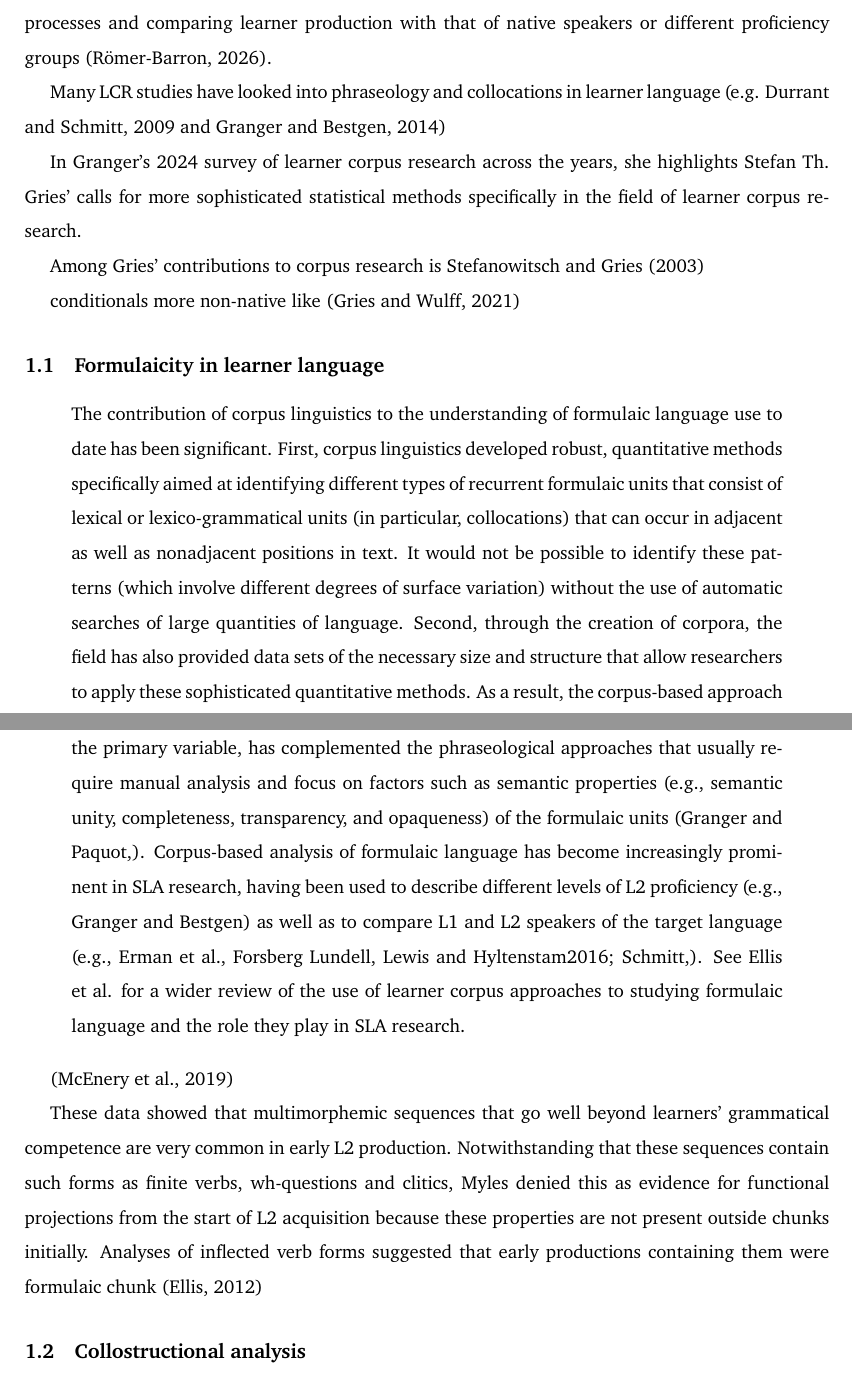
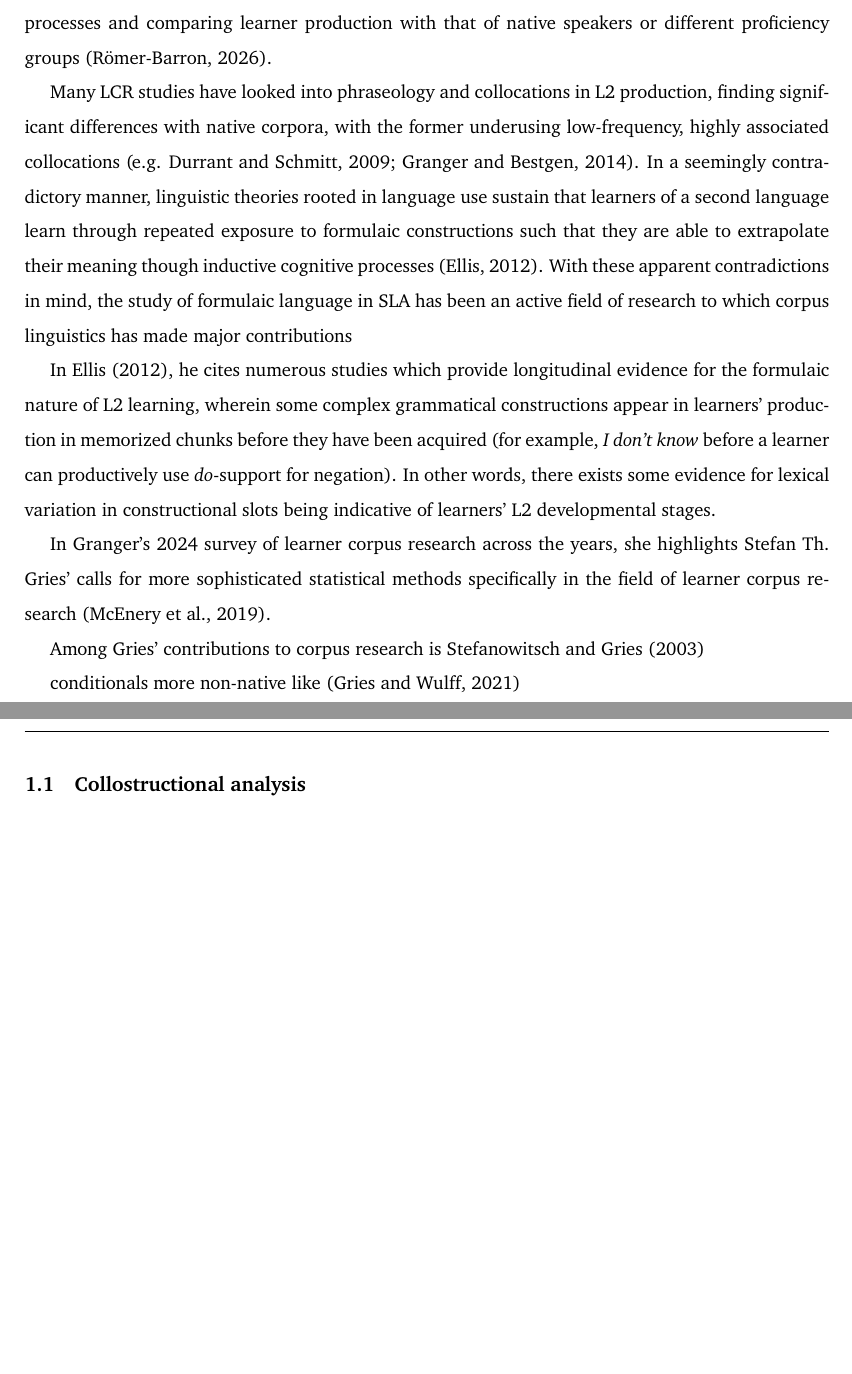
Before and after one commit to codes-witch/DCA-Conditionals-II-ESL, a LaTeX document (writeup/main.tex, which reads writeup/content/2-introduction.tex): two parts of pages 1 and 2 of 12, joined at a grey line, cut so that both start at the same text, the shorter picture padded with empty space. Compiled offline with pdfLaTeX.

Commit message:
added context to formulaicity intro

```diff
--- a/writeup/content/2-introduction.tex
+++ b/writeup/content/2-introduction.tex
@@ -14,11 +14,18 @@ by describing acquisition processes and comparing learner production with that o
 
 
 
-Many LCR studies have looked into phraseology and collocations in learner language (e.g. \citeauthor{durrantWhatExtentNative2009}, \citeyear{durrantWhatExtentNative2009} and \citeauthor{granger2014use}, \citeyear{granger2014use})
+Many LCR studies have looked into phraseology and collocations in L2 production, finding significant differences with native corpora, with the former underusing low-frequency, highly associated collocations (e.g. \citeauthor{durrantWhatExtentNative2009}, \citeyear{durrantWhatExtentNative2009}; \citeauthor{granger2014use}, \citeyear{granger2014use}).
+In a seemingly contradictory manner, linguistic theories rooted in language use sustain that learners of a second language learn through repeated exposure to formulaic constructions such that they are able to extrapolate their meaning though inductive cognitive processes \citep{Ellis_2012}.
+With these apparent contradictions in mind, the study of formulaic language in SLA has been an active field of research to which corpus linguistics has made major contributions
+
+In \citet{Ellis_2012}, he cites numerous studies which provide longitudinal evidence for the formulaic nature of L2 learning,
+wherein some complex grammatical constructions appear in learners' production in memorized chunks before they have been acquired (for example, \textit{I don't know} before a learner can productively use \textit{do}-support for negation).
+In other words, there exists some evidence for lexical variation in constructional slots being indicative of learners' L2 developmental stages.
+
 
 
 In \citeauthor{grangerEarlyFutureLearner2024}'s \citeyear{grangerEarlyFutureLearner2024} survey of learner corpus research across the years,
-she highlights Stefan Th. Gries' calls for more sophisticated statistical methods specifically in the field of learner corpus research.
+she highlights Stefan Th. Gries' calls for more sophisticated statistical methods specifically in the field of learner corpus research \citep{McEnery_Brezina_Gablasova_Banerjee_2019}.
 
 Among \citeauthor{griesDispersionsAdjustedFrequencies2008}' contributions to corpus research is  \citet{stefanowitschCollostructionsInvestigatingInteraction2003}
 
@@ -27,33 +34,6 @@ Among \citeauthor{griesDispersionsAdjustedFrequencies2008}' contributions to cor
 conditionals more non-native like \citep{Gries_Wulff_2021}
 
 
-\subsection{Formulaicity in learner language}
-
-\begin{quote}
-    The contribution of corpus linguistics to the understanding of formulaic language use to date has been significant.
-    First, corpus linguistics developed robust, quantitative methods specifically aimed at identifying different types of recurrent formulaic units that consist of lexical or lexico-grammatical units
-    (in particular, collocations) that can occur in adjacent as well as nonadjacent positions in text.
-    It would not be possible to identify these patterns (which involve different degrees of surface variation) without the use of automatic searches of large quantities of language.
-    Second, through the creation of corpora, the field has also provided data sets of the necessary size and structure that allow researchers to apply these sophisticated quantitative methods.
-    As a result, the corpus-based approach to identifying formulaic units in L1 and L2 production, which relies on frequency as the primary variable, has complemented the phraseological approaches that usually require manual analysis and focus on factors such as semantic properties
-    (e.g., semantic unity, completeness, transparency, and opaqueness) of the formulaic units
-    (Granger and Paquot,).
-    Corpus-based analysis of formulaic language has become increasingly prominent in SLA research,
-    having been used to describe different levels of L2 proficiency (e.g., Granger and Bestgen)
-    as well as to compare L1 and L2 speakers of the target language
-    (e.g., Erman et al.,  Forsberg Lundell, Lewis and Hyltenstam2016; Schmitt,).
-    See Ellis et al. for a wider review of the use of learner corpus approaches to studying formulaic language and the role they play in SLA research.
-\end{quote}
-
-\citep{McEnery_Brezina_Gablasova_Banerjee_2019}
-
-These data showed that multimorphemic sequences that go
-well beyond learners’ grammatical competence are very common in early L2
-production. Notwithstanding that these sequences contain such forms as finite
-verbs, wh-questions and clitics, Myles denied this as evidence for functional
-projections from the start of L2 acquisition because these properties are not
-present outside chunks initially. Analyses of inflected verb forms suggested that
-early productions containing them were formulaic chunk \citep{Ellis_2012}
 
 \subsection{Collostructional analysis}
 
```
Also changed, not shown: writeup/content/2-introduction.tex (2 more changed lines).
